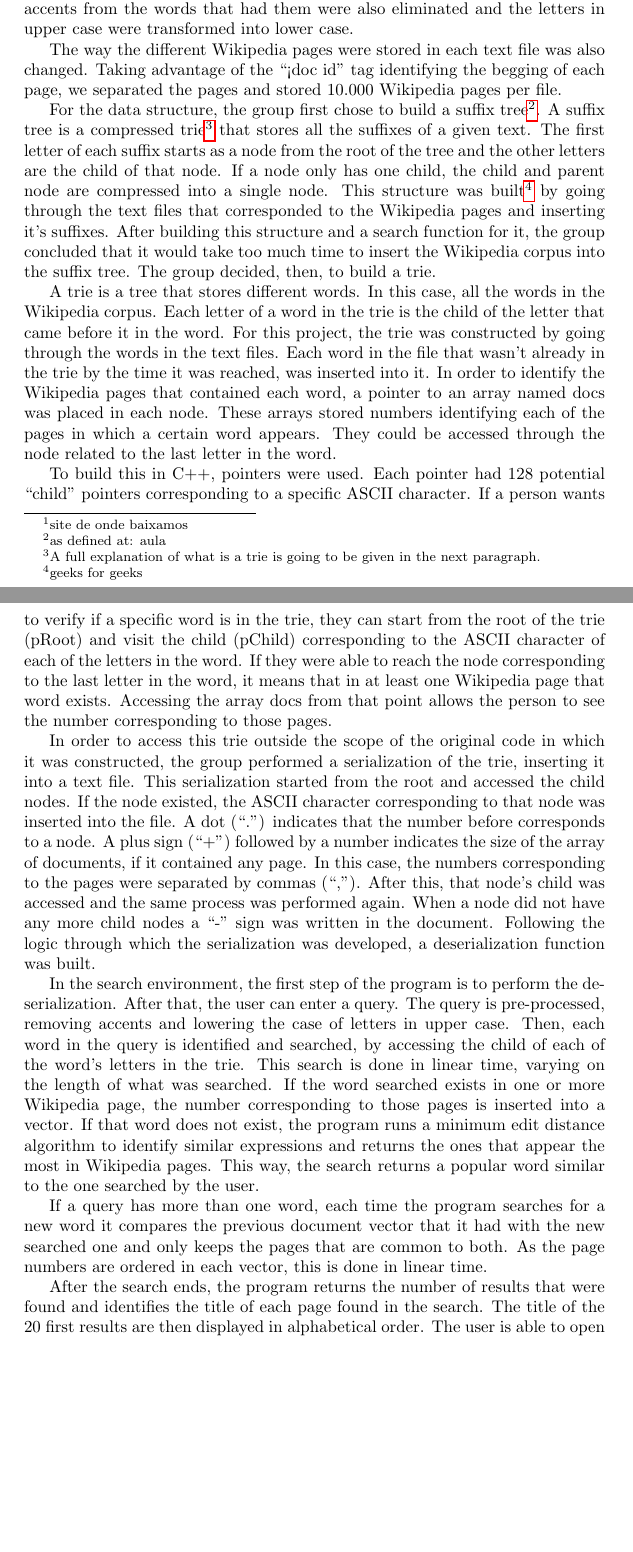
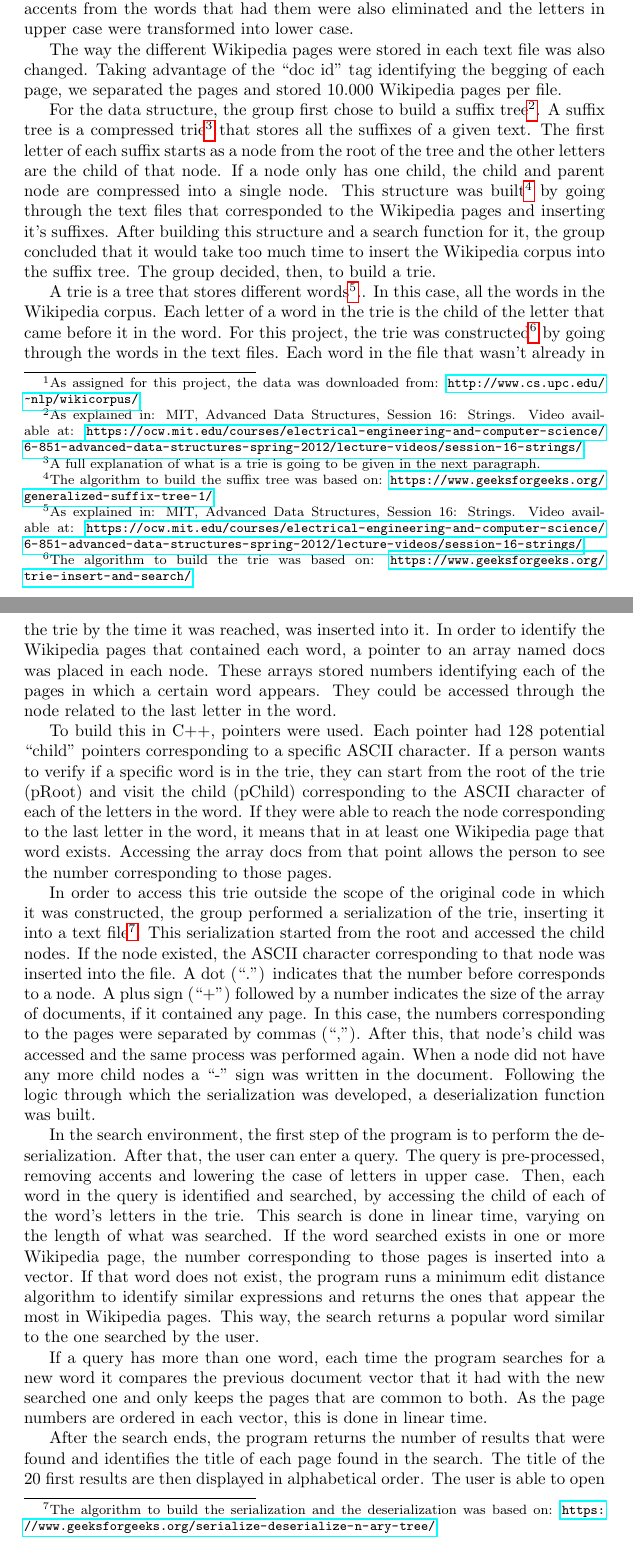
Before and after one commit to lucasresck/search-engine, a LaTeX paper (Report.tex): two parts of pages 2 and 3 of 5 before the commit and two parts of pages 2 and 3 of 6 after it, joined at a grey line, cut so that both start at the same text, the shorter picture padded with empty space. Compiled offline with pdfLaTeX.

Commit message:
edited report

```diff
--- a/Report.tex
+++ b/Report.tex
@@ -2,6 +2,7 @@
 \usepackage[utf8]{inputenc}
 \usepackage{indentfirst}
 \usepackage{hyperref}
+\usepackage{graphicx}
 
 \title{Search Engine}
 \author{Alessandra Cid, Lucas Emanuel Resck
@@ -48,20 +49,20 @@ In order to run the program, you should run the exec file
 This is the link to the group's video describing how the project was developed and the results obtained: \url{https://youtu.be/iaAe9gT1-Y0}.
 
 \section*{Description}
-The Wikipedia corpus used in this project was downloaded\footnote{site de onde baixamos}  as several different text files. Each file contained one or more Wikipedia pages. The first step in the project was to pre-process, in Python, this data. Some non ASCII and ASCII symbols were removed, such as ``+'', ``\{'' and ``]'', but all of the numbers and the symbols ``\%'', ``\&'', ``-'', ``@'' and `` ' '' were maintained. All of the accents from the words that had them were also eliminated and the letters in upper case were transformed into lower case.
+The Wikipedia corpus used in this project was downloaded\footnote{As assigned for this project, the data was downloaded from: \url{http://www.cs.upc.edu/~nlp/wikicorpus/}.}  as several different text files. Each file contained one or more Wikipedia pages. The first step in the project was to pre-process, in Python, this data. Some non ASCII and ASCII symbols were removed, such as ``+'', ``\{'' and ``]'', but all of the numbers and the symbols ``\%'', ``\&'', ``-'', ``@'' and `` ' '' were maintained. All of the accents from the words that had them were also eliminated and the letters in upper case were transformed into lower case.
 
-The way the different Wikipedia pages were stored in each text file was also changed. Taking advantage of the ``<doc id'' tag identifying the begging of each page, we separated the pages and stored 10.000 Wikipedia pages per file.
+The way the different Wikipedia pages were stored in each text file was also changed. Taking advantage of the ``doc id'' tag identifying the begging of each page, we separated the pages and stored 10.000 Wikipedia pages per file.
 
-For the data structure, the group first chose to build a suffix tree\footnote{as defined at: aula}. A suffix tree is a compressed trie\footnote{A full explanation of what is a trie is going to be given in the next paragraph.} that stores all the suffixes of a given text. The first letter of each suffix starts as a node from the root of the tree and the other letters are the child of that node. If a node only has one child, the child and parent node are compressed into a single node. This structure was built\footnote{geeks for geeks} by going through the text files that corresponded to the Wikipedia pages and inserting it's suffixes. After building this structure and a search function for it, the group concluded that it would take too much time to insert the Wikipedia corpus into the suffix tree. The group decided, then, to build a trie.
+For the data structure, the group first chose to build a suffix tree\footnote{As explained in: MIT, Advanced Data Structures, Session 16: Strings. Video available at: \url{https://ocw.mit.edu/courses/electrical-engineering-and-computer-science/6-851-advanced-data-structures-spring-2012/lecture-videos/session-16-strings/}.}. A suffix tree is a compressed trie\footnote{A full explanation of what is a trie is going to be given in the next paragraph.} that stores all the suffixes of a given text. The first letter of each suffix starts as a node from the root of the tree and the other letters are the child of that node. If a node only has one child, the child and parent node are compressed into a single node. This structure was built\footnote{The algorithm to build the suffix tree was based on: \url{https://www.geeksforgeeks.org/generalized-suffix-tree-1/}} by going through the text files that corresponded to the Wikipedia pages and inserting it's suffixes. After building this structure and a search function for it, the group concluded that it would take too much time to insert the Wikipedia corpus into the suffix tree. The group decided, then, to build a trie.
 
-A trie is a tree that stores different words. In this case, all the words in the Wikipedia corpus. Each letter of a word in the trie is the child of the letter that came before it in the word.
-For this project, the trie was constructed by going through the words in the text files. Each word in the file that wasn't already in the trie by the time it was reached, was inserted into it. In order to identify the Wikipedia pages that contained each word, a pointer to an array named docs was placed in each node. These arrays stored numbers identifying each of the pages in which a certain word appears. They could be accessed through the node related to the last letter in the word.
+A trie is a tree that stores different words\footnote{As explained in: MIT, Advanced Data Structures, Session 16: Strings. Video available at: \url{https://ocw.mit.edu/courses/electrical-engineering-and-computer-science/6-851-advanced-data-structures-spring-2012/lecture-videos/session-16-strings/}.}.. In this case, all the words in the Wikipedia corpus. Each letter of a word in the trie is the child of the letter that came before it in the word.
+For this project, the trie was constructed\footnote{The algorithm to build the trie was based on: \url{https://www.geeksforgeeks.org/trie-insert-and-search/}} by going through the words in the text files. Each word in the file that wasn't already in the trie by the time it was reached, was inserted into it. In order to identify the Wikipedia pages that contained each word, a pointer to an array named docs was placed in each node. These arrays stored numbers identifying each of the pages in which a certain word appears. They could be accessed through the node related to the last letter in the word.
 
 To build this in C++, pointers were used. Each pointer had 128 potential ``child'' pointers corresponding to a specific ASCII character. If a person wants to verify if a specific word is in the trie, they can start from the root of the trie (pRoot) and visit the child (pChild) corresponding to the ASCII character of each of the letters in the word. If they were able to reach the node corresponding to the last letter in the word, it means that in at least one Wikipedia page that word exists. Accessing the array docs from that point allows the person to see the number corresponding to those pages.
 
 %maybe make an image with an example of a trie with a vector indicating some pages
 
-In order to access this trie outside the scope of the original code in which it was constructed, the group performed a serialization of the trie, inserting it into a text file. This serialization started from the root and accessed the child nodes. If the node existed, the ASCII character corresponding to that node was inserted into the file. A dot (``.'') indicates that the number before corresponds to a node. A plus sign (``+'') followed by a number indicates the size of the array of documents, if it contained any page. In this case, the numbers corresponding to the pages were separated by commas (``,''). After this, that node's child was accessed and the same process was performed again. When a node did not have any more child nodes a ``-'' sign was written in the document. Following the logic through which the serialization was developed, a deserialization function was built.
+In order to access this trie outside the scope of the original code in which it was constructed, the group performed a serialization of the trie, inserting it into a text file\footnote{The algorithm to build the serialization and the deserialization was based on: \url{https://www.geeksforgeeks.org/serialize-deserialize-n-ary-tree/}}. This serialization started from the root and accessed the child nodes. If the node existed, the ASCII character corresponding to that node was inserted into the file. A dot (``.'') indicates that the number before corresponds to a node. A plus sign (``+'') followed by a number indicates the size of the array of documents, if it contained any page. In this case, the numbers corresponding to the pages were separated by commas (``,''). After this, that node's child was accessed and the same process was performed again. When a node did not have any more child nodes a ``-'' sign was written in the document. Following the logic through which the serialization was developed, a deserialization function was built.
 
 In the search environment, the first step of the program is to perform the deserialization. After that, the user can enter a query.  The query is pre-processed, removing accents and lowering the case of letters in upper case. Then, each word in the query is identified and searched, by accessing the child of each of the word's letters in the trie. This search is done in linear time, varying on the length of what was searched. If the word searched exists in one or more Wikipedia page, the number corresponding to those pages is inserted into a vector. If that word does not exist, the program runs a minimum edit distance algorithm to identify similar expressions and returns the ones that appear the most in Wikipedia pages. This way, the search returns a popular word similar to the one searched by the user.
 
```
Also changed, not shown: Report.tex (10 more changed lines).
